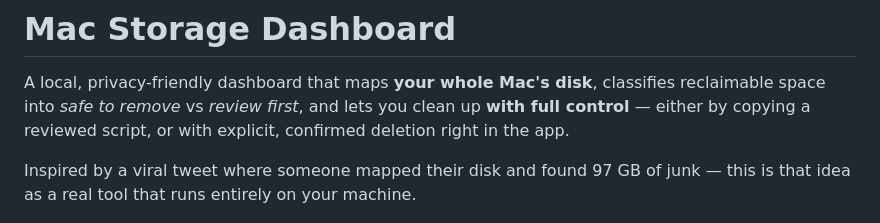
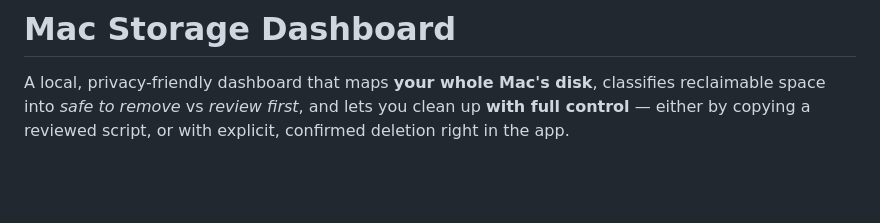
Before and after one commit to Irfanwani/mac-storage-dashboard, a Markdown page: README.md, the part around the change. GitHub-like rendering; blank space fills up the shorter version.

```diff
--- a/README.md
+++ b/README.md
@@ -4,9 +4,6 @@ A local, privacy-friendly dashboard that maps **your whole Mac's disk**, classif
 reclaimable space into *safe to remove* vs *review first*, and lets you clean up
 **with full control** — either by copying a reviewed script, or with explicit,
 confirmed deletion right in the app.
-
-Inspired by a viral tweet where someone mapped their disk and found 97 GB of junk —
-this is that idea as a real tool that runs entirely on your machine.
 
 ![Category view](docs/category-view.png)
 
```
